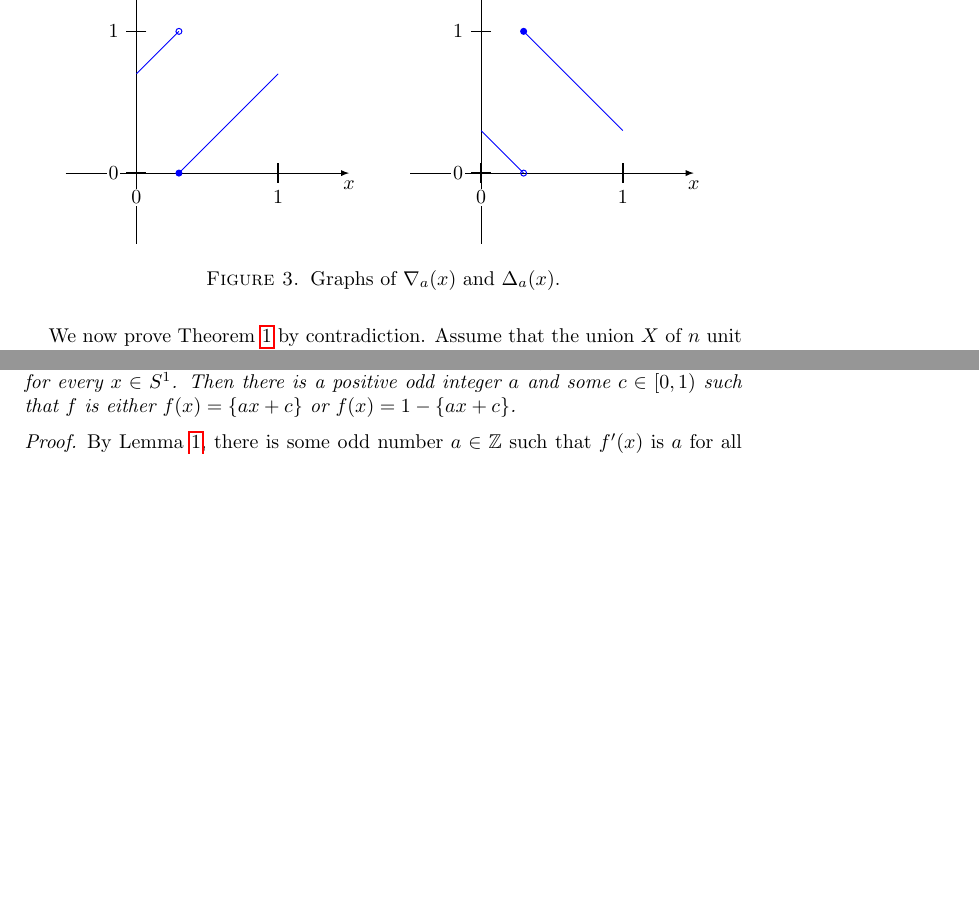
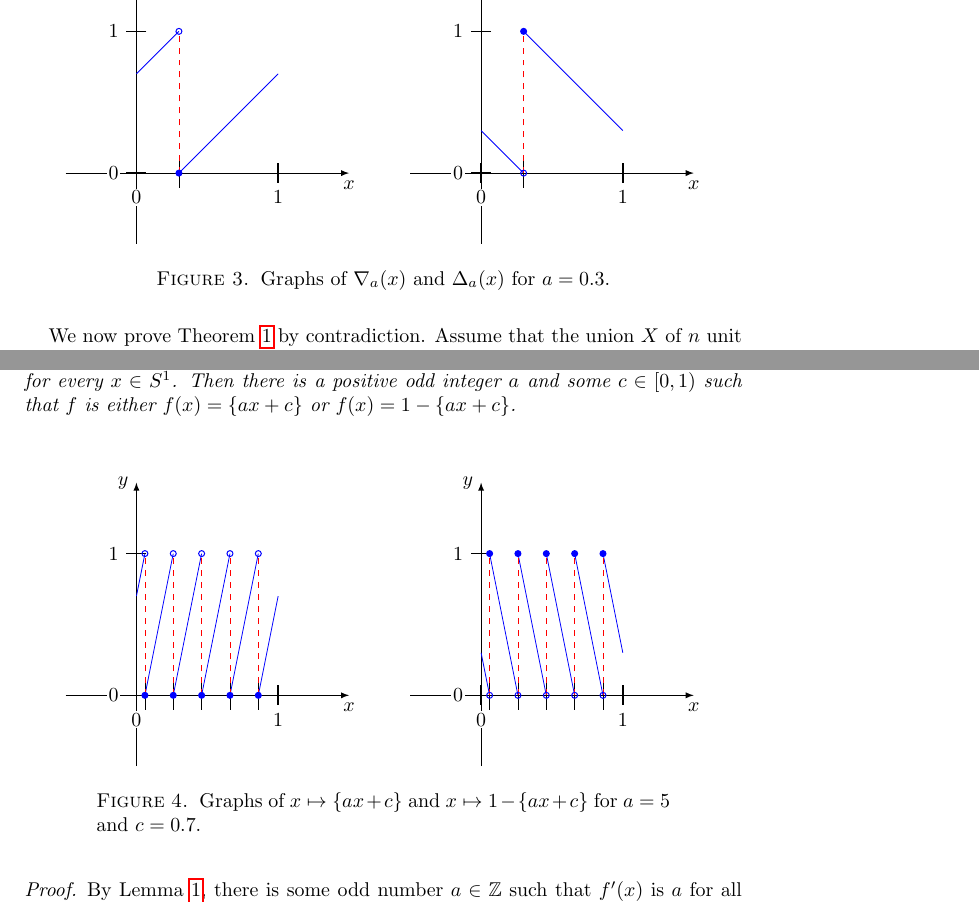
Before and after one commit to jcpaik/conway-soifer-triangle, a LaTeX paper (main.tex): two parts of pages 3 and 4 of 4 before the commit and two parts of pages 3 and 4 of 5 after it, joined at a grey line, cut so that both start at the same text, the shorter picture padded with empty space. Compiled offline with pdfLaTeX.

Commit message:
resolve conflicts

```diff
--- a/main.tex
+++ b/main.tex
@@ -130,8 +130,10 @@ For every \(a \in S^1\), define \(\tilde{a} \in [0, 1)\) as the unique represent
     \begin{tikzpicture}[scale=2.5]
       \tkzInit[xmin = -0.5, xmax = 1, ymin = -0.5, ymax = 1]
       \tkzAxeXY
+      \tkzHTick[mark=|]{0.3}
       \draw[blue] (0, 0.7) -- (0.3, 1);
       \draw[blue] (0.3, 0) -- (1, 0.7);
+      \draw[red, dashed] (0.3, 0) -- (0.3, 1);
       \node [circle, draw, fill=none, line width = .5pt, color = blue, inner sep = 0pt, minimum size = 3pt] (ca) at (0.3, 1) {};
       \node [circle, draw, fill, line width = .5pt, color = blue, inner sep = 0pt, minimum size = 3pt] (ca) at (0.3, 0) {};
     \end{tikzpicture}
@@ -141,15 +143,20 @@ For every \(a \in S^1\), define \(\tilde{a} \in [0, 1)\) as the unique represent
     \begin{tikzpicture}[scale=2.5]
       \tkzInit[xmin = -0.5, xmax = 1, ymin = -0.5, ymax = 1]
       \tkzAxeXY
+      \tkzHTick[mark=|]{0.3}
       \draw[blue] (0, 0.3) -- (0.3, 0);
       \draw[blue] (0.3, 1) -- (1, 0.3);
+      \draw[red, dashed] (0.3, 0) -- (0.3, 1);
       \node [circle, draw, fill, line width = .5pt, color = blue, inner sep = 0pt, minimum size = 3pt] (ca) at (0.3, 1) {};
       \node [circle, draw, fill=none, line width = .5pt, color = blue, inner sep = 0pt, minimum size = 3pt] (ca) at (0.3, 0) {};
     \end{tikzpicture}
   }
   \label{fig:graph}
-  \caption{Graphs of $\nabla_a(x)$ and $\Delta_a(x)$.}
+  \caption{Graphs of $\nabla_a(x)$ and $\Delta_a(x)$ for $a = 0.3$.}
 \end{figure}
+
+
+
 
 
 We now prove \Cref{thm:triangle-cover} by contradiction. Assume that the union \(X\) of \(n\) unit upright equilateral triangles \(S_1, S_2, \dots, S_n\) with disjoint interiors can be covered by \(n+1\) triangles \(T'_0, T'_1, \dots, T'_n\) of side \(< 1\). Take arbitrary \(n + 1\) triangles \(T_0, T_1, \dots, T_n\) of side 1 so that each \(T_i\) contains smaller triangle \(T_i'\).
@@ -197,6 +204,77 @@ Let \(f : S^1 \to \mathbb{R}\) be any function in \(\mathcal{T}\) such that \(\i
 \label{lem:triangle-unit-area}
 \end{lemma}
 
+\begin{figure}
+  \centering
+  \subfloat{
+    \begin{tikzpicture}[scale=2.5]
+      \tkzInit[xmin = -0.5, xmax = 1, ymin = -0.5, ymax = 1]
+      \tkzAxeXY
+      \tkzHTick[mark=|]{0.06}
+      \tkzHTick[mark=|]{0.26}
+      \tkzHTick[mark=|]{0.46}
+      \tkzHTick[mark=|]{0.66}
+      \tkzHTick[mark=|]{0.86}
+      \draw[blue] (0, 0.7) -- (0.06, 1);
+      \draw[blue] (0.06, 0) -- (0.26, 1);
+      \draw[blue] (0.26, 0) -- (0.46, 1);
+      \draw[blue] (0.46, 0) -- (0.66, 1);
+      \draw[blue] (0.66, 0) -- (0.86, 1);
+      \draw[blue] (0.86, 0) -- (1, 0.7);
+      \draw[red, dashed] (0.06, 0) -- (0.06, 1);
+      \draw[red, dashed] (0.26, 0) -- (0.26, 1);
+      \draw[red, dashed] (0.46, 0) -- (0.46, 1);
+      \draw[red, dashed] (0.66, 0) -- (0.66, 1);
+      \draw[red, dashed] (0.86, 0) -- (0.86, 1);
+      \node [circle, draw, fill=none, line width = .5pt, color = blue, inner sep = 0pt, minimum size = 3pt] (ca) at (0.06, 1) {};
+      \node [circle, draw, fill=none, line width = .5pt, color = blue, inner sep = 0pt, minimum size = 3pt] (ca) at (0.26, 1) {};
+      \node [circle, draw, fill=none, line width = .5pt, color = blue, inner sep = 0pt, minimum size = 3pt] (ca) at (0.46, 1) {};
+      \node [circle, draw, fill=none, line width = .5pt, color = blue, inner sep = 0pt, minimum size = 3pt] (ca) at (0.66, 1) {};
+      \node [circle, draw, fill=none, line width = .5pt, color = blue, inner sep = 0pt, minimum size = 3pt] (ca) at (0.86, 1) {};
+      \node [circle, draw, fill, line width = .5pt, color = blue, inner sep = 0pt, minimum size = 3pt] (ca) at (0.06, 0) {};
+      \node [circle, draw, fill, line width = .5pt, color = blue, inner sep = 0pt, minimum size = 3pt] (ca) at (0.26, 0) {};
+      \node [circle, draw, fill, line width = .5pt, color = blue, inner sep = 0pt, minimum size = 3pt] (ca) at (0.46, 0) {};
+      \node [circle, draw, fill, line width = .5pt, color = blue, inner sep = 0pt, minimum size = 3pt] (ca) at (0.66, 0) {};
+      \node [circle, draw, fill, line width = .5pt, color = blue, inner sep = 0pt, minimum size = 3pt] (ca) at (0.86, 0) {};
+    \end{tikzpicture}
+  }
+  \qquad
+  \subfloat{
+    \begin{tikzpicture}[scale=2.5]
+      \tkzInit[xmin = -0.5, xmax = 1, ymin = -0.5, ymax = 1]
+      \tkzAxeXY
+      \tkzHTick[mark=|]{0.06}
+      \tkzHTick[mark=|]{0.26}
+      \tkzHTick[mark=|]{0.46}
+      \tkzHTick[mark=|]{0.66}
+      \tkzHTick[mark=|]{0.86}
+      \draw[blue] (0, 0.3) -- (0.06, 0);
+      \draw[blue] (0.06, 1) -- (0.26, 0);
+      \draw[blue] (0.26, 1) -- (0.46, 0);
+      \draw[blue] (0.46, 1) -- (0.66, 0);
+      \draw[blue] (0.66, 1) -- (0.86, 0);
+      \draw[blue] (0.86, 1) -- (1, 0.3);
+      \draw[red, dashed] (0.06, 0) -- (0.06, 1);
+      \draw[red, dashed] (0.26, 0) -- (0.26, 1);
+      \draw[red, dashed] (0.46, 0) -- (0.46, 1);
+      \draw[red, dashed] (0.66, 0) -- (0.66, 1);
+      \draw[red, dashed] (0.86, 0) -- (0.86, 1);
+      \node [circle, draw, fill, line width = .5pt, color = blue, inner sep = 0pt, minimum size = 3pt] (ca) at (0.06, 1) {};
+      \node [circle, draw, fill, line width = .5pt, color = blue, inner sep = 0pt, minimum size = 3pt] (ca) at (0.26, 1) {};
+      \node [circle, draw, fill, line width = .5pt, color = blue, inner sep = 0pt, minimum size = 3pt] (ca) at (0.46, 1) {};
+      \node [circle, draw, fill, line width = .5pt, color = blue, inner sep = 0pt, minimum size = 3pt] (ca) at (0.66, 1) {};
+      \node [circle, draw, fill, line width = .5pt, color = blue, inner sep = 0pt, minimum size = 3pt] (ca) at (0.86, 1) {};
+      \node [circle, draw, fill=none, line width = .5pt, color = blue, inner sep = 0pt, minimum size = 3pt] (ca) at (0.06, 0) {};
+      \node [circle, draw, fill=none, line width = .5pt, color = blue, inner sep = 0pt, minimum size = 3pt] (ca) at (0.26, 0) {};
+      \node [circle, draw, fill=none, line width = .5pt, color = blue, inner sep = 0pt, minimum size = 3pt] (ca) at (0.46, 0) {};
+      \node [circle, draw, fill=none, line width = .5pt, color = blue, inner sep = 0pt, minimum size = 3pt] (ca) at (0.66, 0) {};
+      \node [circle, draw, fill=none, line width = .5pt, color = blue, inner sep = 0pt, minimum size = 3pt] (ca) at (0.86, 0) {};
+    \end{tikzpicture}
+  }
+  \label{fig:graph}
+  \caption{Graphs of $x \mapsto \{ax + c\}$ and $x \mapsto 1 - \{ax + c\}$ for $a = 5$ and $c = 0.7$.}
+\end{figure}
+
 \begin{proof}
 By \Cref{lem:triangle-group}, there is some odd number \(a \in \mathbb{Z}\) such that \(f'(x)\) is \(a\) for all \(x\) except for a finite number of values. Let \(f(0) = c\), then by \Cref{lem:triangle-group} again we have \(f(x)\) equal to \(ax + c\) modulo 1 for all \(x \in S^1\). Let \(g : S^1 \to \mathbb{R}\) be the function \(g(x) = \{ax + c\}\). Then for every \(x \in S^1\), as the value \(f(x)\) is nonnegative and equal to \(ax + c\) modulo 1, we have \(f(x) \geq g(x) \geq 0\). But note that the integral \(\int g\) is exactly equal to \(1/2\). So \(f\) and \(g\) should be equal almost everywhere. As \(f\) is right-continuous by \Cref{lem:triangle-group}, \(f(x)\) should be equal to the right limit \(g(x -)\) of \(g\).
 If \(a > 0\), then \(g\) is right-continuous so \(f(x) = g(x) = \left\{ ax + c \right\}\). If \(a < 0\), then the right limit of \(g\) is \(1 - \left\{ -ax + \left\{ - c \right\} \right\}\) (this is the value in \((0, 1]\) equal to \(ax + c\) modulo 1).
```
Also changed, not shown: main.pdf.
